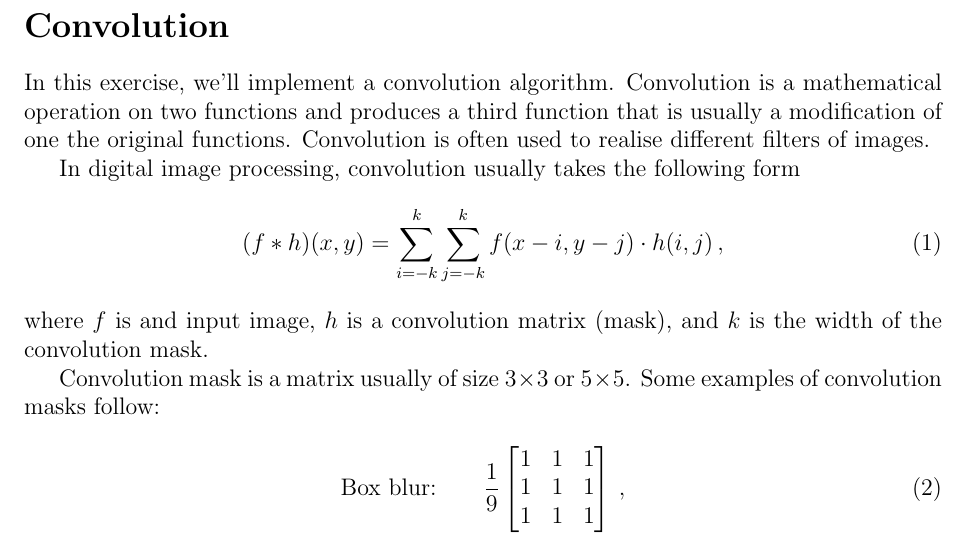
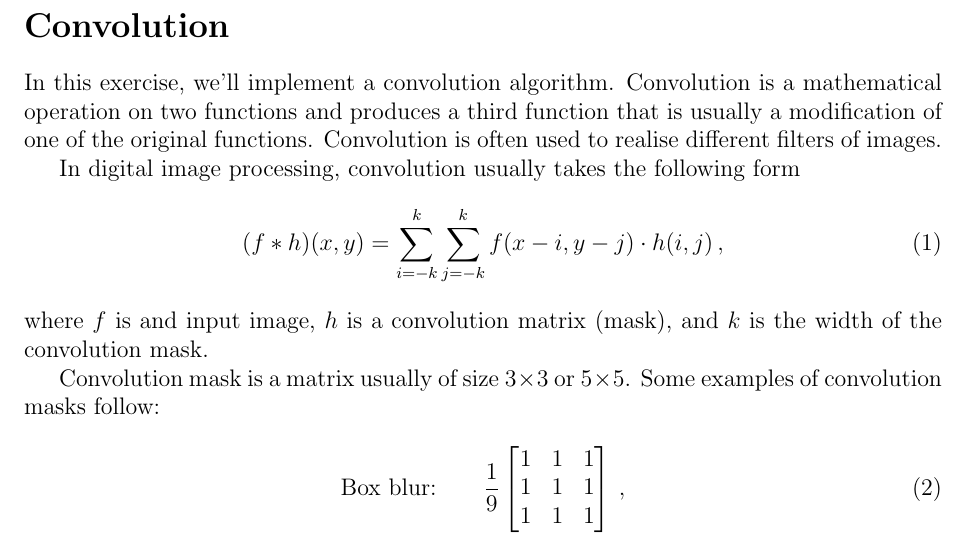
Before and after one commit to geordi/dip-course, a LaTeX document (submissions/ex03_convolution/convolution.tex): part of page 1 of 2, cut so that both start at the same text. Compiled offline with pdfLaTeX.

Commit message:
Exercise 4: Missing word inserted

```diff
--- a/submissions/ex03_convolution/convolution.tex
+++ b/submissions/ex03_convolution/convolution.tex
@@ -19,7 +19,7 @@
 \section*{Convolution}
 
 In this exercise, we'll implement a convolution algorithm. Convolution is a mathematical operation on two functions
-and produces a third function that is usually a modification of one the original functions.
+and produces a third function that is usually a modification of one of the original functions.
 Convolution is often used to realise different filters of images.
 
 In digital image processing, convolution usually takes the following form
```
